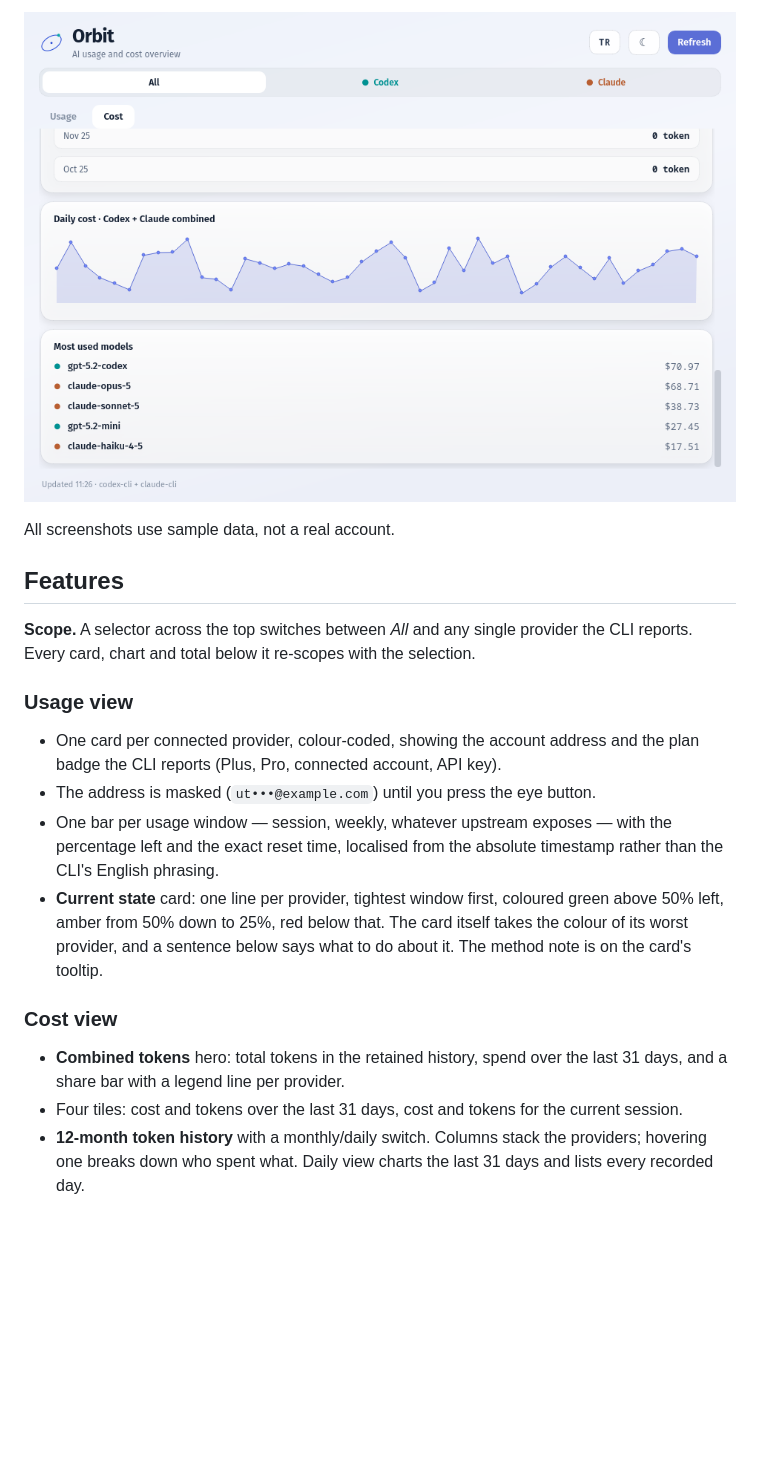
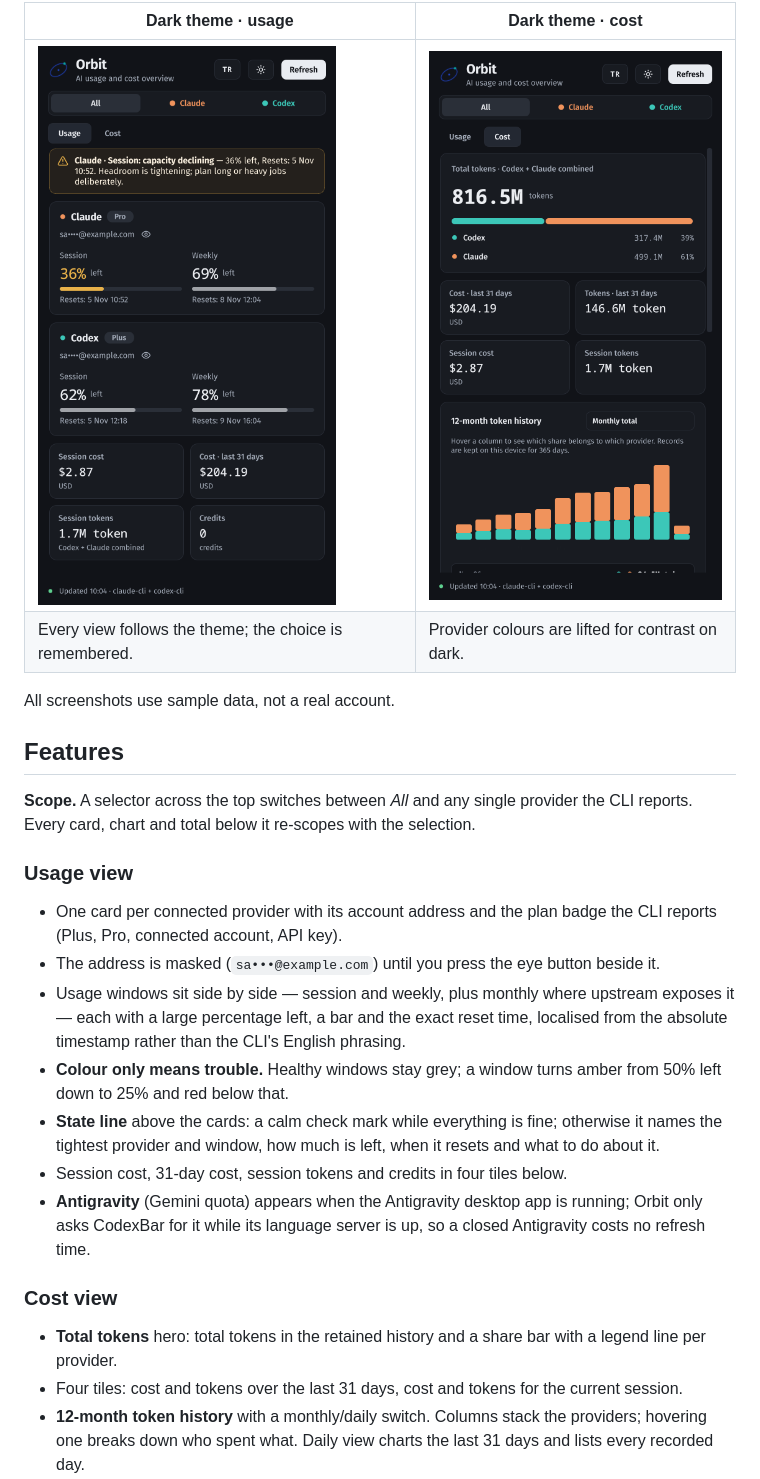
Before and after one commit to Utkucan-W/orbit-ai-usage-cost-review, a Markdown page: README.md, the part around one of its changes. Rendered like a GitHub page; pictures changed too: docs/cost-dark.png, docs/detail-light.png, docs/usage-dark.png; blank space fills up the shorter version.

Commit message:
Refresh screenshots and README for the new usage view
All six screenshots are regenerated from sample data at the new layout,
including the dark usage view, and the feature list describes the state line,
the colour bands and Antigravity.

Co-Authored-By: Claude Opus 5.5 <noreply@anthropic.com>

```diff
--- a/README.md
+++ b/README.md
@@ -51,5 +51,8 @@ python3 app.py --fixture tests/fixtures/usage.json
 
-![Daily cost and model spend](docs/detail-light.png)
+| Dark theme · usage | Dark theme · cost |
+|---|---|
+| ![Usage view in dark theme](docs/usage-dark.png) | ![Cost view in dark theme](docs/cost-dark.png) |
+| Every view follows the theme; the choice is remembered. | Provider colours are lifted for contrast on dark. |
 
 All screenshots use sample data, not a real account.
 
@@ -61,21 +64,28 @@ selection.
 
 ### Usage view
 
-- One card per connected provider, colour-coded, showing the account address and
-  the plan badge the CLI reports (Plus, Pro, connected account, API key).
-- The address is masked (`ut•••@example.com`) until you press the eye button.
-- One bar per usage window — session, weekly, whatever upstream exposes — with
-  the percentage left and the exact reset time, localised from the absolute
-  timestamp rather than the CLI's English phrasing.
-- **Current state** card: one line per provider, tightest window first, coloured
-  green above 50% left, amber from 50% down to 25%, red below that. The card
-  itself takes the colour of its worst provider, and a sentence below says what
-  to do about it. The method note is on the card's tooltip.
+- One card per connected provider with its account address and the plan badge
+  the CLI reports (Plus, Pro, connected account, API key).
+- The address is masked (`sa•••@example.com`) until you press the eye button
+  beside it.
+- Usage windows sit side by side — session and weekly, plus monthly where
+  upstream exposes it — each with a large percentage left, a bar and the exact
+  reset time, localised from the absolute timestamp rather than the CLI's
+  English phrasing.
+- **Colour only means trouble.** Healthy windows stay grey; a window turns
+  amber from 50% left down to 25% and red below that.
+- **State line** above the cards: a calm check mark while everything is fine;
+  otherwise it names the tightest provider and window, how much is left, when
+  it resets and what to do about it.
+- Session cost, 31-day cost, session tokens and credits in four tiles below.
+- **Antigravity** (Gemini quota) appears when the Antigravity desktop app is
+  running; Orbit only asks CodexBar for it while its language server is up, so a
+  closed Antigravity costs no refresh time.
 
 ### Cost view
 
-- **Combined tokens** hero: total tokens in the retained history, spend over the
-  last 31 days, and a share bar with a legend line per provider.
+- **Total tokens** hero: total tokens in the retained history and a share bar
+  with a legend line per provider.
 - Four tiles: cost and tokens over the last 31 days, cost and tokens for the
   current session.
 - **12-month token history** with a monthly/daily switch. Columns stack the
```
Also changed, not shown: other parts of README.md (+4 -4 lines), docs/cost-light.png, docs/history-light.png, docs/usage-light.png.
